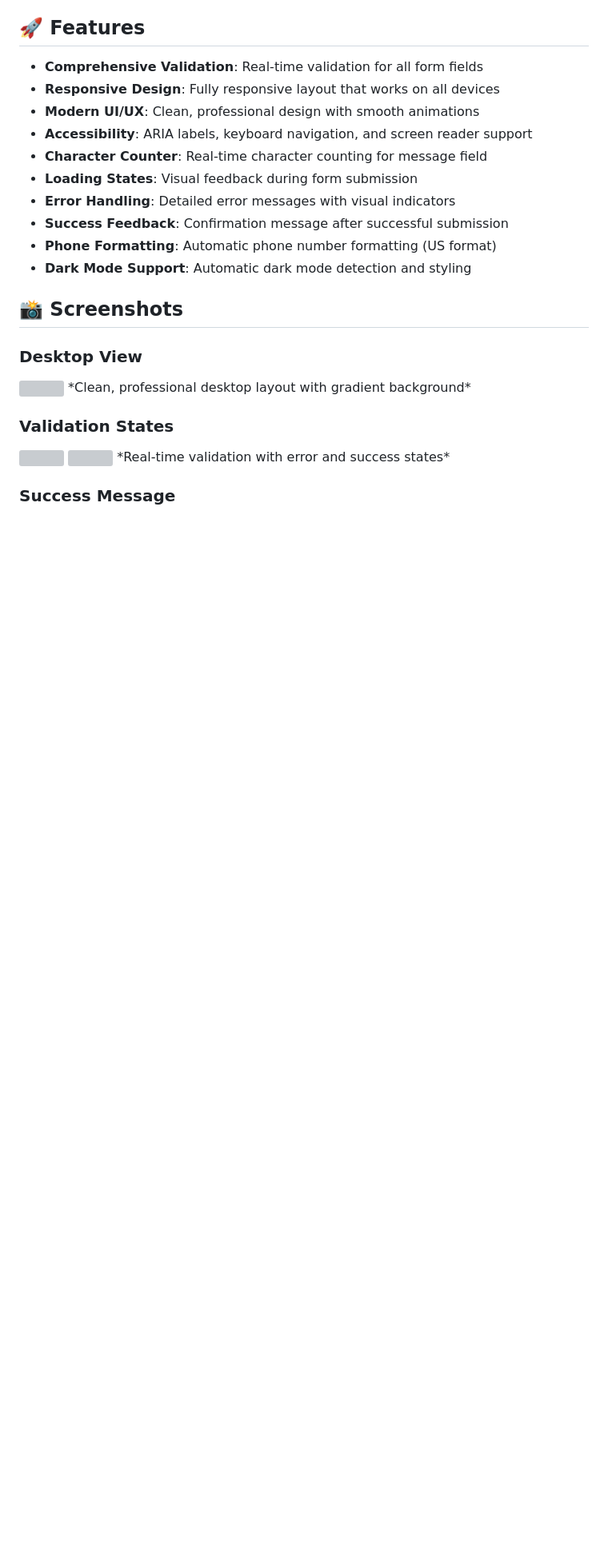
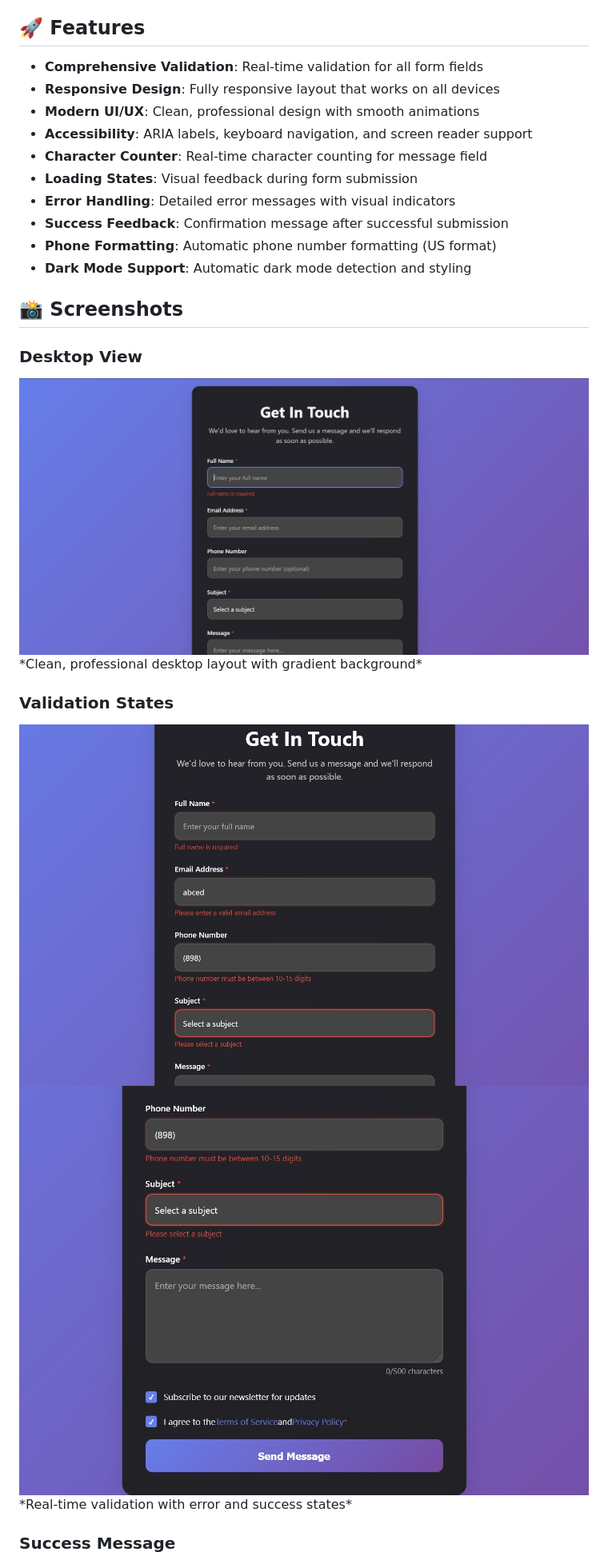
Before and after one commit to vague7/elevate-tasks, a Markdown page: task_6/README.md, the part around one of its changes. Shown at 80% size. Drawn GitHub-style; blank space fills up the shorter version; grey boxes are pictures that could not be loaded.

```diff
--- a/task_6/README.md
+++ b/task_6/README.md
@@ -18,13 +18,13 @@ A modern, responsive contact form with comprehensive client-side validation, bui
 ## 📸 Screenshots
 
 ### Desktop View
-<img src="/desktop.jpg">
+<img src="./desktop.jpg">
 *Clean, professional desktop layout with gradient background*
 
 ### Validation States
-<img src="/states1.jpg">
+<img src="./states1.jpg">
 
-<img src="/states2.jpg">
+<img src="./states2.jpg">
 *Real-time validation with error and success states*
 
 ### Success Message
```
Also changed, not shown: other parts of task_6/README.md (+1 -1 lines).
